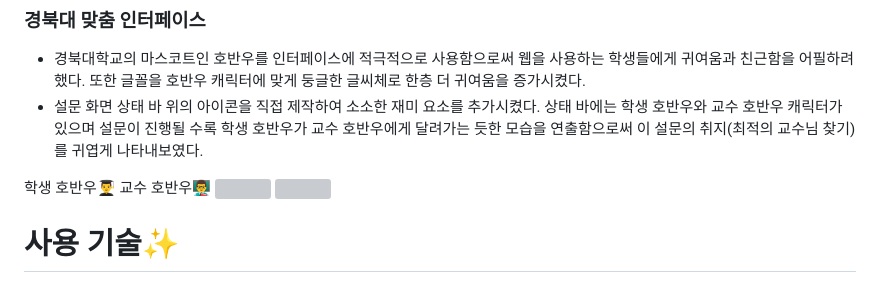
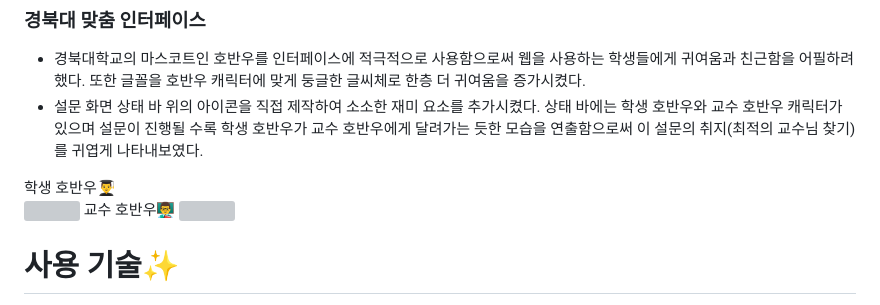
Before and after one commit to suyeon428/haekathon, a Markdown page: README.md, the part around the change. GitHub-like rendering; grey boxes are pictures that could not be loaded.

```diff
--- a/README.md
+++ b/README.md
@@ -29,8 +29,9 @@
 - 경북대학교의 마스코트인 호반우를 인터페이스에 적극적으로 사용함으로써 웹을 사용하는 학생들에게 귀여움과 친근함을 어필하려 했다. 또한 글꼴을 호반우 캐릭터에 맞게 둥글한 글씨체로 한층 더 귀여움을 증가시켰다.
 - 설문 화면 상태 바 위의 아이콘을 직접 제작하여 소소한 재미 요소를 추가시켰다. 상태 바에는 학생 호반우와 교수 호반우 캐릭터가 있으며 설문이 진행될 수록 학생 호반우가 교수 호반우에게 달려가는 듯한 모습을 연출함으로써 이 설문의 취지(최적의 교수님 찾기)를 귀엽게 나타내보였다.
 
-학생  호반우👨‍🎓                                                                                  교수 호반우👨‍🏫
+학생  호반우👨‍🎓
 <img src="https://github.com/user-attachments/assets/31d09842-c41f-4d89-a3c3-f946920ae0ea" width="200" height="200"/>
+교수 호반우👨‍🏫
 <img src="https://github.com/user-attachments/assets/7f2968c1-c328-4a21-9109-4eeff3e23ee2" width="200" height="200"/>
 # 사용 기술✨
 
```
